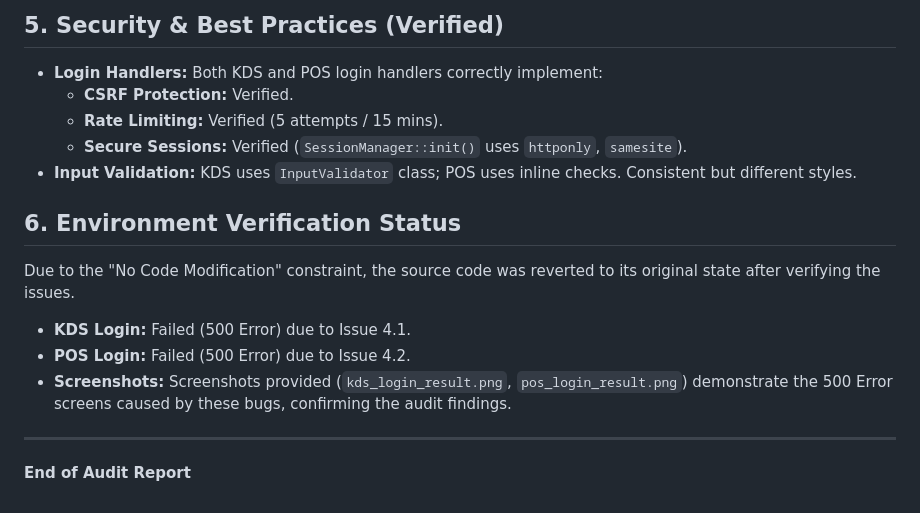
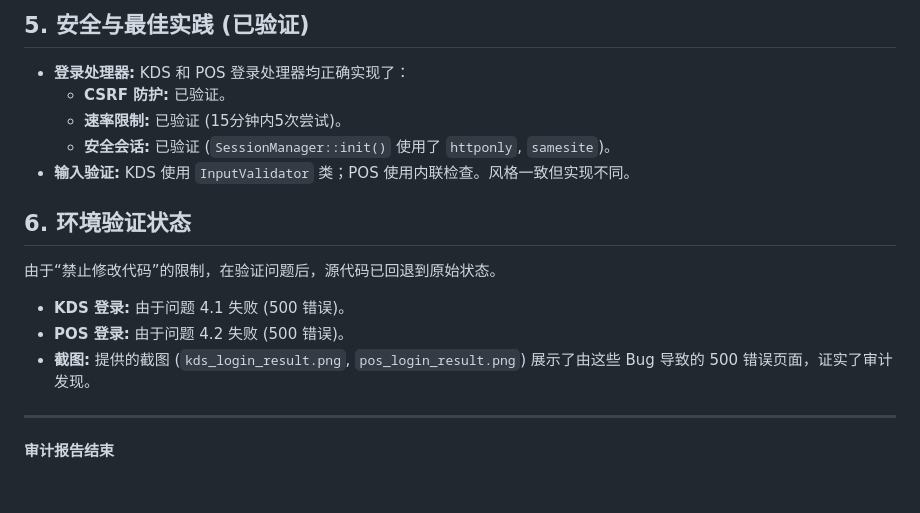
Before and after one commit to fankunet-arch/kdsv2, a Markdown page: AUDIT_REPORT.md, the part around one of its changes. Drawn GitHub-style.

```diff
--- a/AUDIT_REPORT.md
+++ b/AUDIT_REPORT.md
@@ -57,18 +57,18 @@
 
-## 5. Security & Best Practices (Verified)
+## 5. 安全与最佳实践 (已验证)
 
-- **Login Handlers:** Both KDS and POS login handlers correctly implement:
-    - **CSRF Protection:** Verified.
-    - **Rate Limiting:** Verified (5 attempts / 15 mins).
-    - **Secure Sessions:** Verified (`SessionManager::init()` uses `httponly`, `samesite`).
-- **Input Validation:** KDS uses `InputValidator` class; POS uses inline checks. Consistent but different styles.
+- **登录处理器:** KDS 和 POS 登录处理器均正确实现了：
+    - **CSRF 防护:** 已验证。
+    - **速率限制:** 已验证 (15分钟内5次尝试)。
+    - **安全会话:** 已验证 (`SessionManager::init()` 使用了 `httponly`, `samesite`)。
+- **输入验证:** KDS 使用 `InputValidator` 类；POS 使用内联检查。风格一致但实现不同。
 
-## 6. Environment Verification Status
+## 6. 环境验证状态
 
-Due to the "No Code Modification" constraint, the source code was reverted to its original state after verifying the issues.
-- **KDS Login:** Failed (500 Error) due to Issue 4.1.
-- **POS Login:** Failed (500 Error) due to Issue 4.2.
-- **Screenshots:** Screenshots provided (`kds_login_result.png`, `pos_login_result.png`) demonstrate the 500 Error screens caused by these bugs, confirming the audit findings.
+由于“禁止修改代码”的限制，在验证问题后，源代码已回退到原始状态。
+- **KDS 登录:** 由于问题 4.1 失败 (500 错误)。
+- **POS 登录:** 由于问题 4.2 失败 (500 错误)。
+- **截图:** 提供的截图 (`kds_login_result.png`, `pos_login_result.png`) 展示了由这些 Bug 导致的 500 错误页面，证实了审计发现。
 
 ---
-**End of Audit Report**
+**审计报告结束**
```
Also changed, not shown: other parts of AUDIT_REPORT.md (+41 -41 lines).
